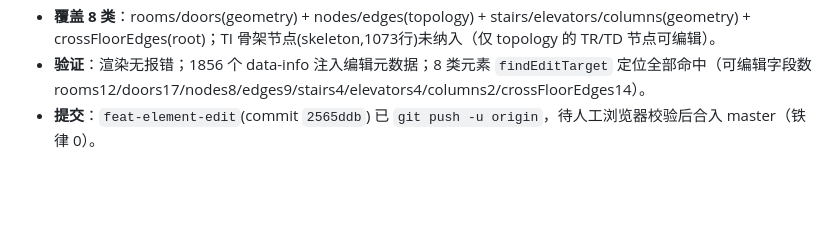
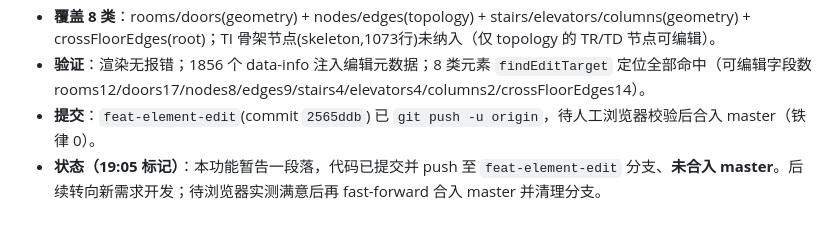
Before and after one commit to cuitao2046/pathai, a Markdown page: .workbuddy/memory/2026-08-10.md, the part around the change. Drawn GitHub-style; blank space fills up the shorter version.

Commit message:
docs: 标记 feat-element-edit 暂告一段落(未合入master)

```diff
--- a/.workbuddy/memory/2026-08-10.md
+++ b/.workbuddy/memory/2026-08-10.md
@@ -228,3 +228,4 @@
 - **覆盖 8 类**：rooms/doors(geometry) + nodes/edges(topology) + stairs/elevators/columns(geometry) + crossFloorEdges(root)；TI 骨架节点(skeleton,1073行)未纳入（仅 topology 的 TR/TD 节点可编辑）。
 - **验证**：渲染无报错；1856 个 data-info 注入编辑元数据；8 类元素 `findEditTarget` 定位全部命中（可编辑字段数 rooms12/doors17/nodes8/edges9/stairs4/elevators4/columns2/crossFloorEdges14）。
 - **提交**：`feat-element-edit`(commit `2565ddb`) 已 `git push -u origin`，待人工浏览器校验后合入 master（铁律 0）。
+- **状态（19:05 标记）**：本功能暂告一段落，代码已提交并 push 至 `feat-element-edit` 分支、**未合入 master**。后续转向新需求开发；待浏览器实测满意后再 fast-forward 合入 master 并清理分支。
```
